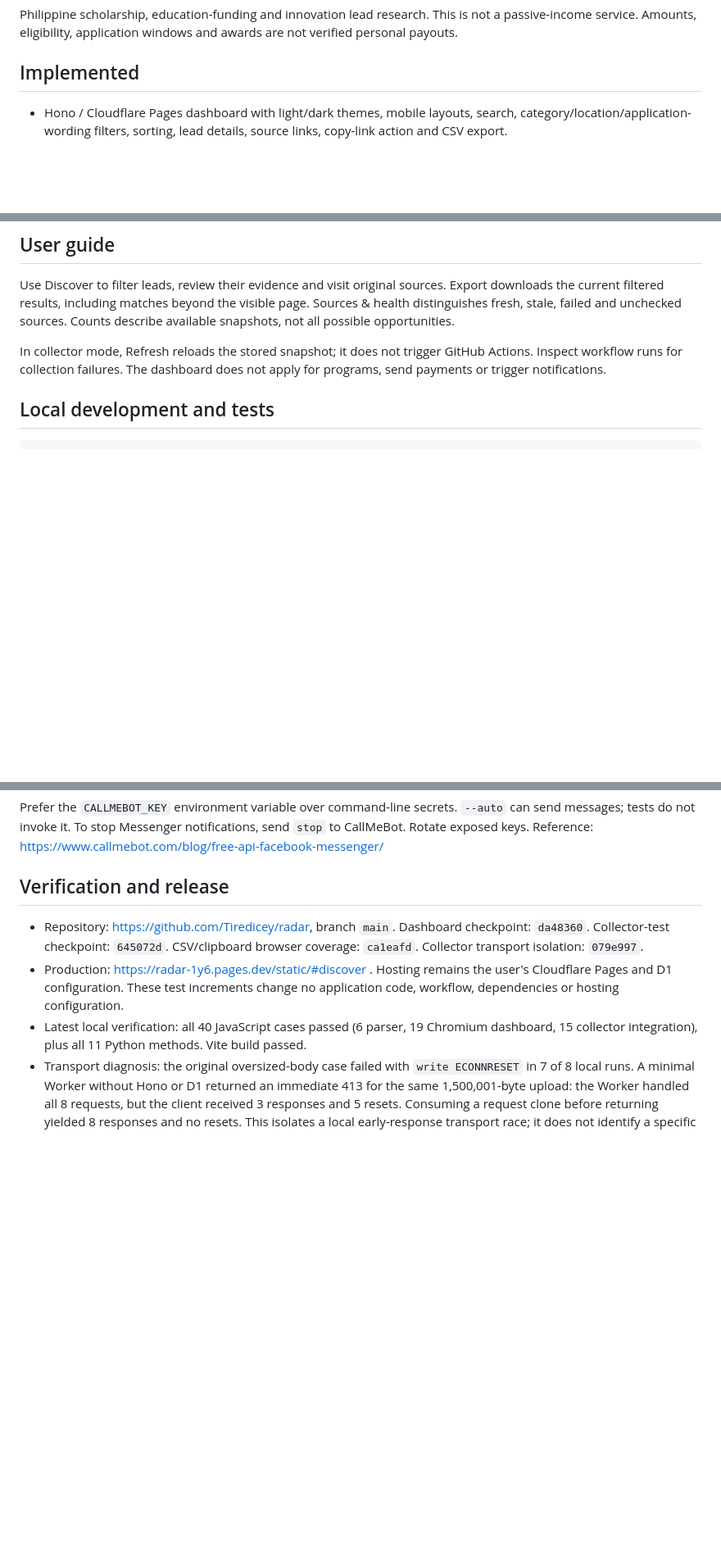
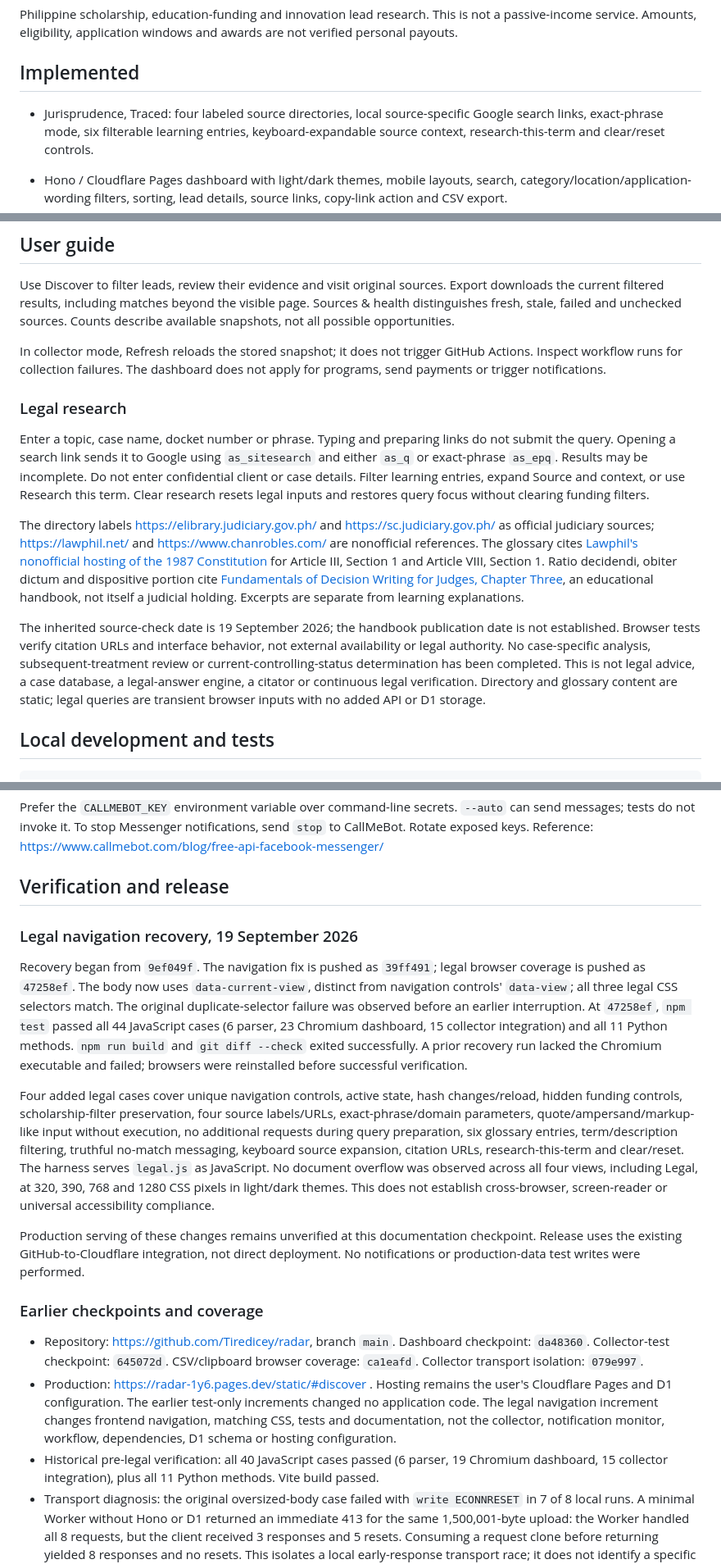
Before and after one commit to Tiredicey/radar, a Markdown page: README.md, 3 parts joined by grey strips. Shown at 82% size. Rendered like a GitHub page; blank space fills up the shorter version.

Commit message:
Document legal research behavior verified coverage and provider gate

```diff
--- a/README.md
+++ b/README.md
@@ -3,6 +3,8 @@
 Philippine scholarship, education-funding and innovation lead research. This is not a passive-income service. Amounts, eligibility, application windows and awards are not verified personal payouts.
 
 ## Implemented
+
+- Jurisprudence, Traced: four labeled source directories, local source-specific Google search links, exact-phrase mode, six filterable learning entries, keyboard-expandable source context, research-this-term and clear/reset controls.
 
 - Hono / Cloudflare Pages dashboard with light/dark themes, mobile layouts, search, category/location/application-wording filters, sorting, lead details, source links, copy-link action and CSV export.
 - Collector mode: `publish_dashboard.py` fetches four RSS searches in GitHub Actions and uploads authenticated snapshots to D1. Dashboard visits read those snapshots without direct Cloudflare-to-Google fetching.
@@ -27,6 +30,14 @@ Philippine scholarship, education-funding and innovation lead research. This is
 Use Discover to filter leads, review their evidence and visit original sources. Export downloads the current filtered results, including matches beyond the visible page. Sources & health distinguishes fresh, stale, failed and unchecked sources. Counts describe available snapshots, not all possible opportunities.
 
 In collector mode, Refresh reloads the stored snapshot; it does not trigger GitHub Actions. Inspect workflow runs for collection failures. The dashboard does not apply for programs, send payments or trigger notifications.
+
+### Legal research
+
+Enter a topic, case name, docket number or phrase. Typing and preparing links do not submit the query. Opening a search link sends it to Google using `as_sitesearch` and either `as_q` or exact-phrase `as_epq`. Results may be incomplete. Do not enter confidential client or case details. Filter learning entries, expand Source and context, or use Research this term. Clear research resets legal inputs and restores query focus without clearing funding filters.
+
+The directory labels https://elibrary.judiciary.gov.ph/ and https://sc.judiciary.gov.ph/ as official judiciary sources; https://lawphil.net/ and https://www.chanrobles.com/ are nonofficial references. The glossary cites [Lawphil's nonofficial hosting of the 1987 Constitution](https://lawphil.net/consti/cons1987.html) for Article III, Section 1 and Article VIII, Section 1. Ratio decidendi, obiter dictum and dispositive portion cite [Fundamentals of Decision Writing for Judges, Chapter Three](https://elibrary.judiciary.gov.ph/thebookshelf/showdocs/46/63230), an educational handbook, not itself a judicial holding. Excerpts are separate from learning explanations.
+
+The inherited source-check date is 19 September 2026; the handbook publication date is not established. Browser tests verify citation URLs and interface behavior, not external availability or legal authority. No case-specific analysis, subsequent-treatment review or current-controlling-status determination has been completed. This is not legal advice, a case database, a legal-answer engine, a citator or continuous legal verification. Directory and glossary content are static; legal queries are transient browser inputs with no added API or D1 storage.
 
 ## Local development and tests
 
@@ -87,9 +99,19 @@ Prefer the `CALLMEBOT_KEY` environment variable over command-line secrets. `--au
 
 ## Verification and release
 
+### Legal navigation recovery, 19 September 2026
+
+Recovery began from `9ef049f`. The navigation fix is pushed as `39ff491`; legal browser coverage is pushed as `47258ef`. The body now uses `data-current-view`, distinct from navigation controls' `data-view`; all three legal CSS selectors match. The original duplicate-selector failure was observed before an earlier interruption. At `47258ef`, `npm test` passed all 44 JavaScript cases (6 parser, 23 Chromium dashboard, 15 collector integration) and all 11 Python methods. `npm run build` and `git diff --check` exited successfully. A prior recovery run lacked the Chromium executable and failed; browsers were reinstalled before successful verification.
+
+Four added legal cases cover unique navigation controls, active state, hash changes/reload, hidden funding controls, scholarship-filter preservation, four source labels/URLs, exact-phrase/domain parameters, quote/ampersand/markup-like input without execution, no additional requests during query preparation, six glossary entries, term/description filtering, truthful no-match messaging, keyboard source expansion, citation URLs, research-this-term and clear/reset. The harness serves `legal.js` as JavaScript. No document overflow was observed across all four views, including Legal, at 320, 390, 768 and 1280 CSS pixels in light/dark themes. This does not establish cross-browser, screen-reader or universal accessibility compliance.
+
+Production serving of these changes remains unverified at this documentation checkpoint. Release uses the existing GitHub-to-Cloudflare integration, not direct deployment. No notifications or production-data test writes were performed.
+
+### Earlier checkpoints and coverage
+
 - Repository: https://github.com/Tiredicey/radar, branch `main`. Dashboard checkpoint: `da48360`. Collector-test checkpoint: `645072d`. CSV/clipboard browser coverage: `ca1eafd`. Collector transport isolation: `079e997`.
-- Production: https://radar-1y6.pages.dev/static/#discover . Hosting remains the user's Cloudflare Pages and D1 configuration. These test increments change no application code, workflow, dependencies or hosting configuration.
-- Latest local verification: all 40 JavaScript cases passed (6 parser, 19 Chromium dashboard, 15 collector integration), plus all 11 Python methods. Vite build passed.
+- Production: https://radar-1y6.pages.dev/static/#discover . Hosting remains the user's Cloudflare Pages and D1 configuration. The earlier test-only increments changed no application code. The legal navigation increment changes frontend navigation, matching CSS, tests and documentation, not the collector, notification monitor, workflow, dependencies, D1 schema or hosting configuration.
+- Historical pre-legal verification: all 40 JavaScript cases passed (6 parser, 19 Chromium dashboard, 15 collector integration), plus all 11 Python methods. Vite build passed.
 - Transport diagnosis: the original oversized-body case failed with `write ECONNRESET` in 7 of 8 local runs. A minimal Worker without Hono or D1 returned an immediate 413 for the same 1,500,001-byte upload: the Worker handled all 8 requests, but the client received 3 responses and 5 resets. Consuming a request clone before returning yielded 8 responses and no resets. This isolates a local early-response transport race; it does not identify a specific upstream library defect or establish production behavior.
 - After the harness correction, all 8 repeated runs of the three size-boundary cases passed, without retries inside the tests. Two disposable source mutations were detected: raising the limit to 2,000,000 failed the no-read rejection check, and lowering it to 1,499,999 failed exact-limit acceptance. Production source remained unchanged. These observations are bounded local results, not a guarantee against future transport failures.
 - Collector checks cover normalized source evidence for all four allowed IDs; missing/wrong/malformed authorization; absent/short configured tokens; unknown IDs; invalid timestamps/XML/entity declarations; declared, streamed and multibyte oversized bodies; early rejection without body reads; exact-size acceptance; duplicate/older/newer and concurrent uploads; persistence across a local runtime restart; fresh/stale collector reads without outbound fetching; and source-isolated empty snapshots. Rejected uploads are checked against the previous stored records. These are local runtime results, not a production security audit.
```
Also changed, not shown: other parts of README.md (+3 -1 lines).
